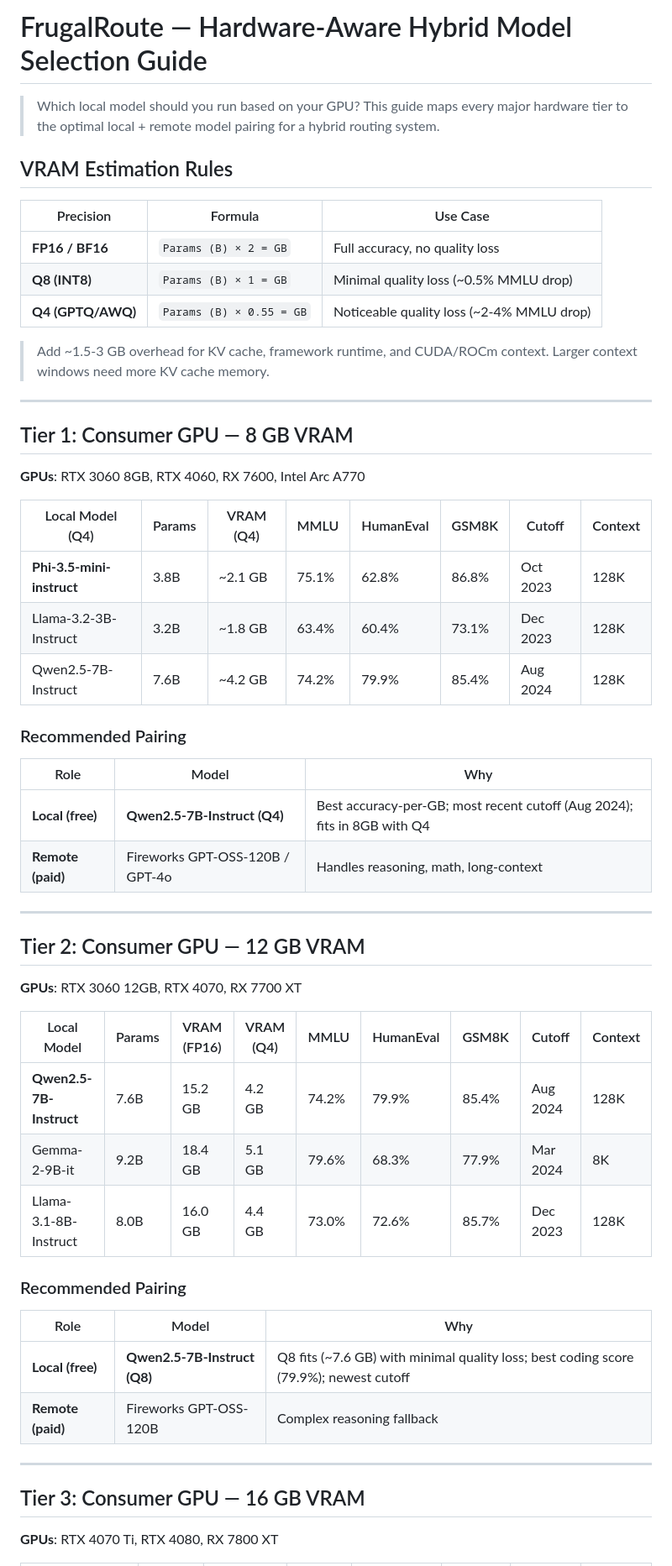
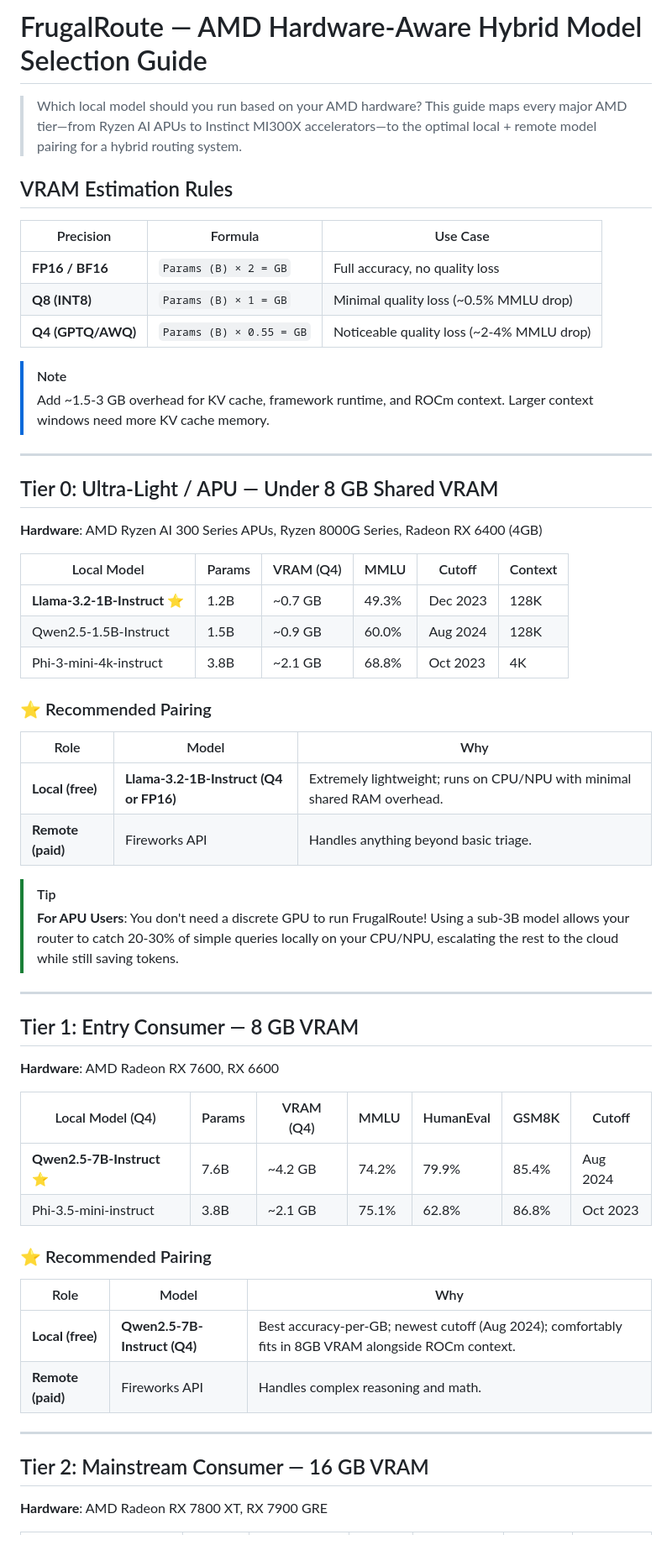
Before and after one commit to sharathcherry/frugalroute, a Markdown page: eval/HARDWARE_MODEL_GUIDE.md, the part around one of its changes. Shown at 84% size. Rendered like a GitHub page; blank space fills up the shorter version.

```diff
--- a/eval/HARDWARE_MODEL_GUIDE.md
+++ b/eval/HARDWARE_MODEL_GUIDE.md
@@ -1,6 +1,6 @@
-# FrugalRoute — Hardware-Aware Hybrid Model Selection Guide
+# FrugalRoute — AMD Hardware-Aware Hybrid Model Selection Guide
 
-> Which local model should you run based on your GPU? This guide maps every major hardware tier to the optimal local + remote model pairing for a hybrid routing system.
+> Which local model should you run based on your AMD hardware? This guide maps every major AMD tier—from Ryzen AI APUs to Instinct MI300X accelerators—to the optimal local + remote model pairing for a hybrid routing system.
 
 ## VRAM Estimation Rules
 
@@ -10,44 +10,47 @@
 | **Q8 (INT8)** | `Params (B) × 1 = GB` | Minimal quality loss (~0.5% MMLU drop) |
 | **Q4 (GPTQ/AWQ)** | `Params (B) × 0.55 = GB` | Noticeable quality loss (~2-4% MMLU drop) |
 
-> Add ~1.5-3 GB overhead for KV cache, framework runtime, and CUDA/ROCm context. Larger context windows need more KV cache memory.
+> [!NOTE]
+> Add ~1.5-3 GB overhead for KV cache, framework runtime, and ROCm context. Larger context windows need more KV cache memory.
 
 ---
 
-## Tier 1: Consumer GPU — 8 GB VRAM
-**GPUs**: RTX 3060 8GB, RTX 4060, RX 7600, Intel Arc A770
+## Tier 0: Ultra-Light / APU — Under 8 GB Shared VRAM
+**Hardware**: AMD Ryzen AI 300 Series APUs, Ryzen 8000G Series, Radeon RX 6400 (4GB)
 
-| Local Model (Q4) | Params | VRAM (Q4) | MMLU | HumanEval | GSM8K | Cutoff | Context |
-|---|---|---|---|---|---|---|---|
-| **Phi-3.5-mini-instruct** | 3.8B | ~2.1 GB | 75.1% | 62.8% | 86.8% | Oct 2023 | 128K |
-| Llama-3.2-3B-Instruct | 3.2B | ~1.8 GB | 63.4% | 60.4% | 73.1% | Dec 2023 | 128K |
-| Qwen2.5-7B-Instruct | 7.6B | ~4.2 GB | 74.2% | 79.9% | 85.4% | Aug 2024 | 128K |
+| Local Model | Params | VRAM (Q4) | MMLU | Cutoff | Context |
+|---|---|---|---|---|---|
+| **Llama-3.2-1B-Instruct** ⭐ | 1.2B | ~0.7 GB | 49.3% | Dec 2023 | 128K |
+| Qwen2.5-1.5B-Instruct | 1.5B | ~0.9 GB | 60.0% | Aug 2024 | 128K |
+| Phi-3-mini-4k-instruct | 3.8B | ~2.1 GB | 68.8% | Oct 2023 | 4K |
 
-### Recommended Pairing
+### ⭐ Recommended Pairing
 | Role | Model | Why |
 |---|---|---|
-| **Local (free)** | **Qwen2.5-7B-Instruct (Q4)** | Best accuracy-per-GB; most recent cutoff (Aug 2024); fits in 8GB with Q4 |
-| **Remote (paid)** | Fireworks GPT-OSS-120B / GPT-4o | Handles reasoning, math, long-context |
+| **Local (free)** | **Llama-3.2-1B-Instruct (Q4 or FP16)** | Extremely lightweight; runs on CPU/NPU with minimal shared RAM overhead. |
+| **Remote (paid)** | Fireworks API | Handles anything beyond basic triage. |
+
+> [!TIP]
+> **For APU Users**: You don't need a discrete GPU to run FrugalRoute! Using a sub-3B model allows your router to catch 20-30% of simple queries locally on your CPU/NPU, escalating the rest to the cloud while still saving tokens.
 
 ---
 
-## Tier 2: Consumer GPU — 12 GB VRAM
-**GPUs**: RTX 3060 12GB, RTX 4070, RX 7700 XT
+## Tier 1: Entry Consumer — 8 GB VRAM
+**Hardware**: AMD Radeon RX 7600, RX 6600
 
-| Local Model | Params | VRAM (FP16) | VRAM (Q4) | MMLU | HumanEval | GSM8K | Cutoff | Context |
-|---|---|---|---|---|---|---|---|---|
-| **Qwen2.5-7B-Instruct** | 7.6B | 15.2 GB | 4.2 GB | 74.2% | 79.9% | 85.4% | Aug 2024 | 128K |
-| Gemma-2-9B-it | 9.2B | 18.4 GB | 5.1 GB | 79.6% | 68.3% | 77.9% | Mar 2024 | 8K |
-| Llama-3.1-8B-Instruct | 8.0B | 16.0 GB | 4.4 GB | 73.0% | 72.6% | 85.7% | Dec 2023 | 128K |
+| Local Model (Q4) | Params | VRAM (Q4) | MMLU | HumanEval | GSM8K | Cutoff |
+|---|---|---|---|---|---|---|
+| **Qwen2.5-7B-Instruct** ⭐ | 7.6B | ~4.2 GB | 74.2% | 79.9% | 85.4% | Aug 2024 |
+| Phi-3.5-mini-instruct | 3.8B | ~2.1 GB | 75.1% | 62.8% | 86.8% | Oct 2023 |
 
-### Recommended Pairing
+### ⭐ Recommended Pairing
 | Role | Model | Why |
 |---|---|---|
-| **Local (free)** | **Qwen2.5-7B-Instruct (Q8)** | Q8 fits (~7.6 GB) with minimal quality loss; best coding score (79.9%); newest cutoff |
-| **Remote (paid)** | Fireworks GPT-OSS-120B | Complex reasoning fallback |
+| **Local (free)** | **Qwen2.5-7B-Instruct (Q4)** | Best accuracy-per-GB; newest cutoff (Aug 2024); comfortably fits in 8GB VRAM alongside ROCm context. |
+| **Remote (paid)** | Fireworks API | Handles complex reasoning and math. |
 
 ---
 
-## Tier 3: Consumer GPU — 16 GB VRAM
-**GPUs**: RTX 4070 Ti, RTX 4080, RX 7800 XT
+## Tier 2: Mainstream Consumer — 16 GB VRAM
+**Hardware**: AMD Radeon RX 7800 XT, RX 7900 GRE
 
```
Also changed, not shown: other parts of eval/HARDWARE_MODEL_GUIDE.md (+49 -103 lines).
